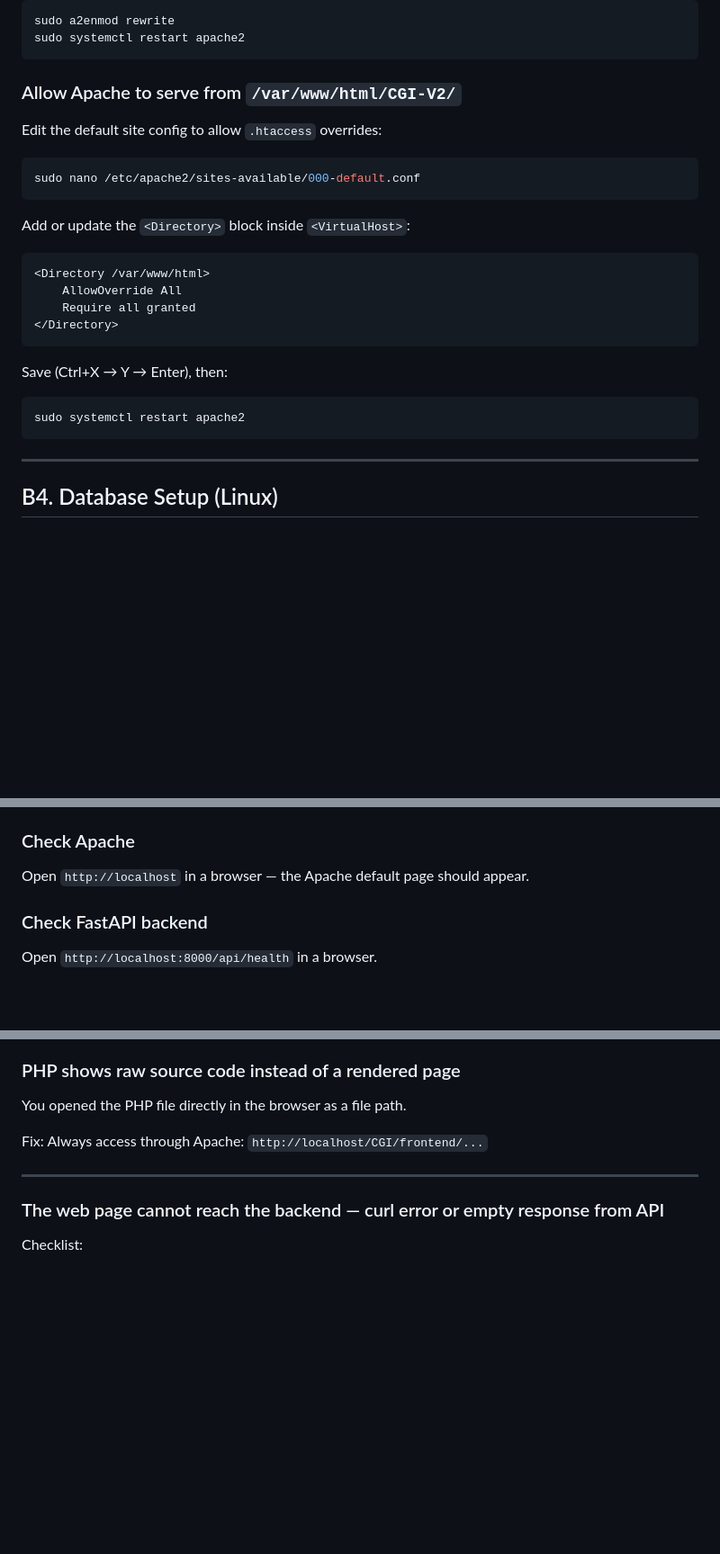
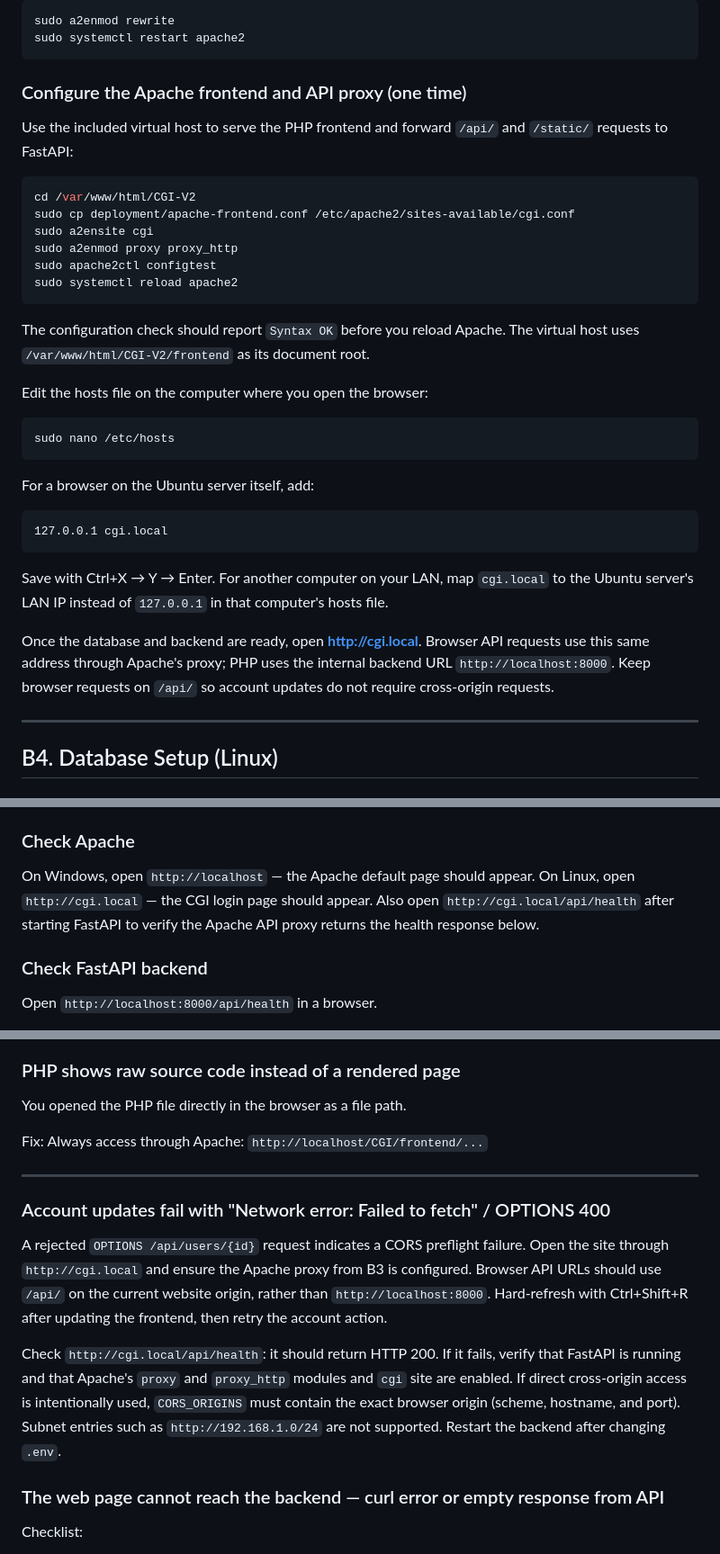
Before and after one commit to msaudreyncl/CGI-V2, a Markdown page: SETUP_GUIDE.md, 3 parts joined by grey strips. Shown at 90% size. GitHub-like rendering; blank space fills up the shorter version.

Commit message:
updated the setup procedure; included the ubuntu startup commands

````diff
--- a/SETUP_GUIDE.md
+++ b/SETUP_GUIDE.md
@@ -472,27 +472,42 @@ sudo a2enmod rewrite
 sudo systemctl restart apache2
 ```
 
-### Allow Apache to serve from `/var/www/html/CGI-V2/`
+### Configure the Apache frontend and API proxy (one time)
 
-Edit the default site config to allow `.htaccess` overrides:
+Use the included virtual host to serve the PHP frontend and forward `/api/`
+and `/static/` requests to FastAPI:
 
 ```bash
-sudo nano /etc/apache2/sites-available/000-default.conf
+cd /var/www/html/CGI-V2
+sudo cp deployment/apache-frontend.conf /etc/apache2/sites-available/cgi.conf
+sudo a2ensite cgi
+sudo a2enmod proxy proxy_http
+sudo apache2ctl configtest
+sudo systemctl reload apache2
 ```
 
-Add or update the `<Directory>` block inside `<VirtualHost>`:
+The configuration check should report `Syntax OK` before you reload Apache.
+The virtual host uses `/var/www/html/CGI-V2/frontend` as its document root.
 
-```apache
-<Directory /var/www/html>
-    AllowOverride All
-    Require all granted
-</Directory>
+Edit the hosts file on the computer where you open the browser:
+
+```bash
+sudo nano /etc/hosts
 ```
 
-Save (Ctrl+X → Y → Enter), then:
-```bash
-sudo systemctl restart apache2
+For a browser on the Ubuntu server itself, add:
+
+```text
+127.0.0.1 cgi.local
 ```
+
+Save with Ctrl+X → Y → Enter. For another computer on your LAN, map `cgi.local`
+to the Ubuntu server's LAN IP instead of `127.0.0.1` in that computer's hosts file.
+
+Once the database and backend are ready, open **http://cgi.local**.
+Browser API requests use this same address through Apache's proxy; PHP uses the
+internal backend URL `http://localhost:8000`. Keep browser requests on `/api/`
+so account updates do not require cross-origin requests.
 
 ---
 
@@ -764,7 +779,10 @@ For Linux, replace `localhost` with your server's IP address if accessing from a
 
 ### Check Apache
 
-Open `http://localhost` in a browser — the Apache default page should appear.
+On Windows, open `http://localhost` — the Apache default page should appear.
+On Linux, open `http://cgi.local` — the CGI login page should appear.
+Also open `http://cgi.local/api/health` after starting FastAPI to verify the Apache
+API proxy returns the health response below.
 
 ### Check FastAPI backend
 
@@ -1284,6 +1303,21 @@ Fix: Always access through Apache: `http://localhost/CGI/frontend/...`
 
 ---
 
+### Account updates fail with "Network error: Failed to fetch" / OPTIONS 400
+
+A rejected `OPTIONS /api/users/{id}` request indicates a CORS preflight failure.
+Open the site through `http://cgi.local` and ensure the Apache proxy from B3 is
+configured. Browser API URLs should use `/api/` on the current website origin,
+rather than `http://localhost:8000`. Hard-refresh with Ctrl+Shift+R after updating
+the frontend, then retry the account action.
+
+Check `http://cgi.local/api/health`: it should return HTTP 200. If it fails, verify
+that FastAPI is running and that Apache's `proxy` and `proxy_http` modules and
+`cgi` site are enabled. If direct cross-origin access is intentionally used,
+`CORS_ORIGINS` must contain the exact browser origin (scheme, hostname, and port).
+Subnet entries such as `http://192.168.1.0/24` are not supported. Restart the backend
+after changing `.env`.
+
 ### The web page cannot reach the backend — curl error or empty response from API
 
 Checklist:
````
Also changed, not shown: other parts of SETUP_GUIDE.md (+7 -5 lines).
